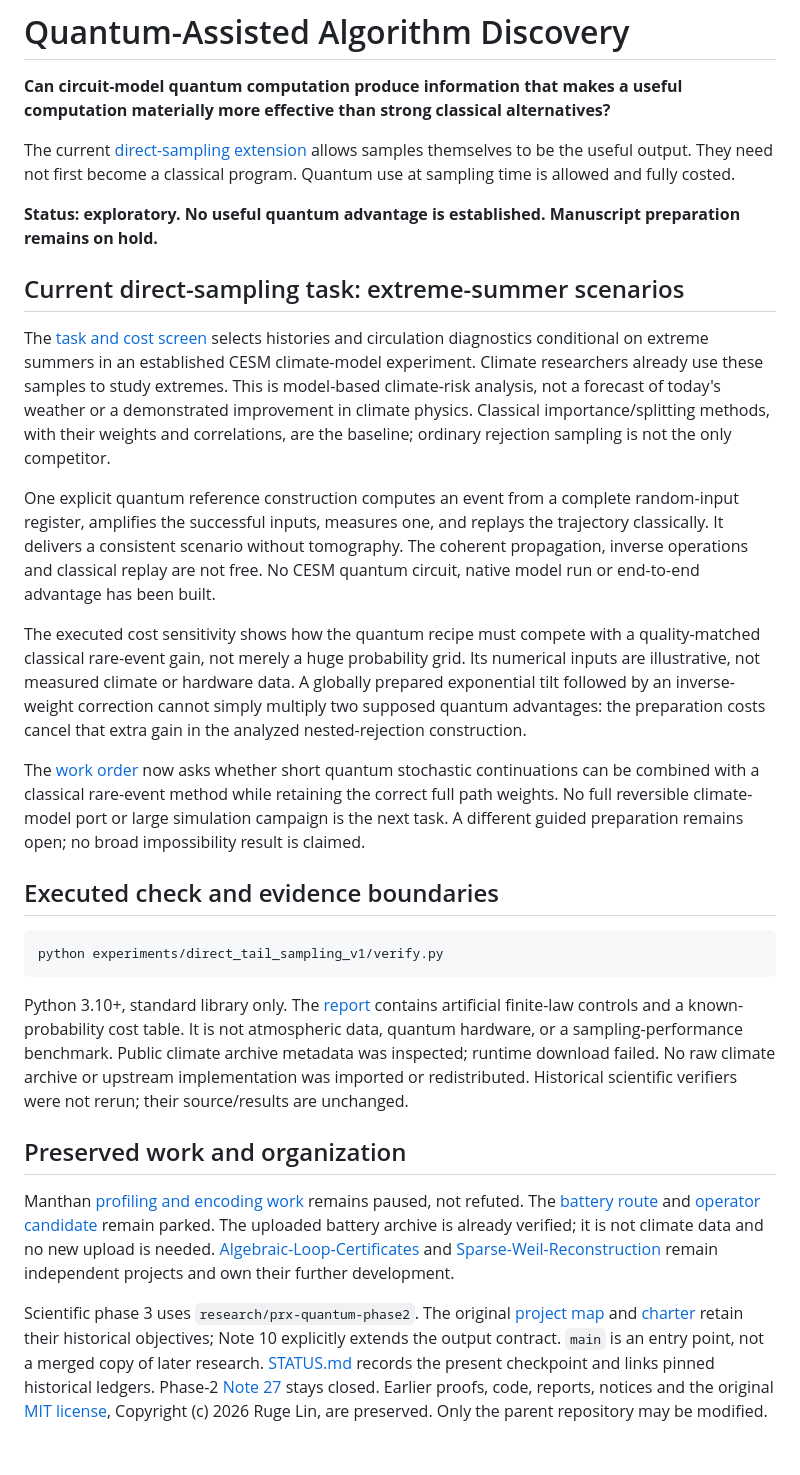
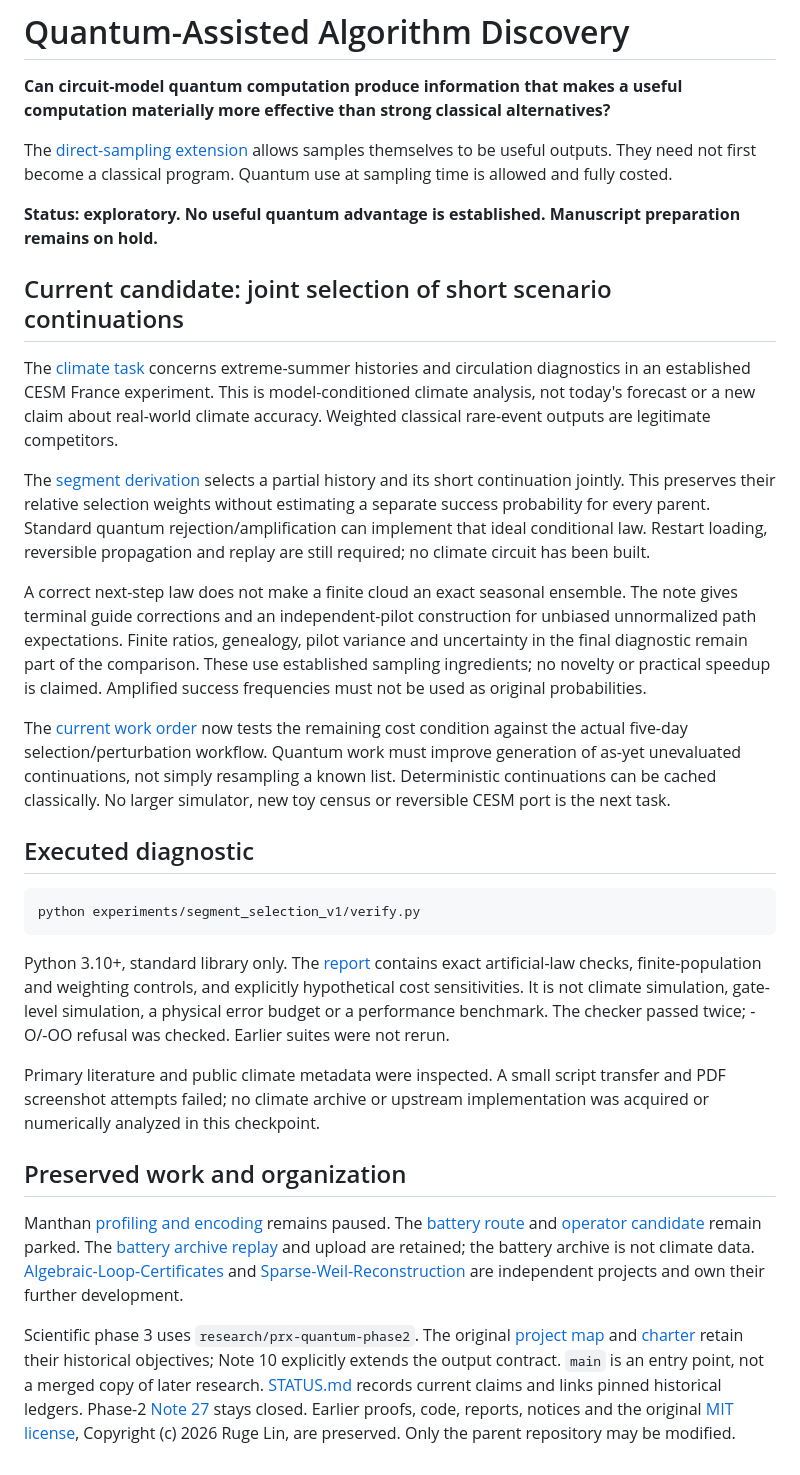
Before and after one commit to GoGoKo699/Quantum-Assisted-Algorithm-Discovery, a Markdown page: README.md, the part around the change. Drawn GitHub-style.

Commit message:
Summarize the law-correct segment candidate and remaining useful-cost test

````diff
--- a/README.md
+++ b/README.md
@@ -3,71 +3,74 @@
 **Can circuit-model quantum computation produce information that makes a useful
 computation materially more effective than strong classical alternatives?**
 
-The current [direct-sampling extension](exploration/phase_3/DIRECT_SAMPLING_FORECASTS_10.md)
-allows samples themselves to be the useful output. They need not first become a
+The [direct-sampling extension](exploration/phase_3/DIRECT_SAMPLING_FORECASTS_10.md)
+allows samples themselves to be useful outputs. They need not first become a
 classical program. Quantum use at sampling time is allowed and fully costed.
 
 **Status: exploratory. No useful quantum advantage is established.
 Manuscript preparation remains on hold.**
 
-## Current direct-sampling task: extreme-summer scenarios
+## Current candidate: joint selection of short scenario continuations
 
-The [task and cost screen](exploration/phase_3/HEATWAVE_SAMPLING_CONTRACT_11.md)
-selects histories and circulation diagnostics conditional on extreme summers in
-an established CESM climate-model experiment. Climate researchers already use
-these samples to study extremes. This is model-based climate-risk analysis,
-not a forecast of today's weather or a demonstrated improvement in climate physics.
-Classical importance/splitting methods, with their weights and correlations,
-are the baseline; ordinary rejection sampling is not the only competitor.
+The [climate task](exploration/phase_3/HEATWAVE_SAMPLING_CONTRACT_11.md) concerns
+extreme-summer histories and circulation diagnostics in an established CESM
+France experiment. This is model-conditioned climate analysis, not today's
+forecast or a new claim about real-world climate accuracy. Weighted classical
+rare-event outputs are legitimate competitors.
 
-One explicit quantum reference construction computes an event from a complete
-random-input register, amplifies the successful inputs, measures one, and replays
-the trajectory classically. It delivers a consistent scenario without tomography.
-The coherent propagation, inverse operations and classical replay are not free.
-No CESM quantum circuit, native model run or end-to-end advantage has been built.
+The [segment derivation](exploration/phase_3/SEGMENT_SELECTION_12.md) selects a
+partial history and its short continuation jointly. This preserves their
+relative selection weights without estimating a separate success probability
+for every parent. Standard quantum rejection/amplification can implement that
+ideal conditional law. Restart loading, reversible propagation and replay are
+still required; no climate circuit has been built.
 
-The executed cost sensitivity shows how the quantum recipe must compete with a
-quality-matched classical rare-event gain, not merely a huge probability grid.
-Its numerical inputs are illustrative, not measured climate or hardware data.
-A globally prepared exponential tilt followed by an inverse-weight correction
-cannot simply multiply two supposed quantum advantages: the preparation costs
-cancel that extra gain in the analyzed nested-rejection construction.
+A correct next-step law does not make a finite cloud an exact seasonal ensemble.
+The note gives terminal guide corrections and an independent-pilot construction
+for unbiased unnormalized path expectations. Finite ratios, genealogy, pilot
+variance and uncertainty in the final diagnostic remain part of the comparison.
+These use established sampling ingredients; no novelty or practical speedup is
+claimed. Amplified success frequencies must not be used as original probabilities.
 
-The [work order](work_orders/CURRENT.md) now asks whether short quantum stochastic
-continuations can be combined with a classical rare-event method while retaining
-the correct full path weights. No full reversible climate-model port or large
-simulation campaign is the next task. A different guided preparation remains open;
-no broad impossibility result is claimed.
+The [current work order](work_orders/CURRENT.md) now tests the remaining cost
+condition against the actual five-day selection/perturbation workflow. Quantum
+work must improve generation of as-yet unevaluated continuations, not simply
+resampling a known list. Deterministic continuations can be cached classically.
+No larger simulator, new toy census or reversible CESM port is the next task.
 
-## Executed check and evidence boundaries
+## Executed diagnostic
 
 ```sh
-python experiments/direct_tail_sampling_v1/verify.py
+python experiments/segment_selection_v1/verify.py
 ```
 
-Python 3.10+, standard library only. The [report](experiments/direct_tail_sampling_v1/REPORT.json)
-contains artificial finite-law controls and a known-probability cost table. It is
-not atmospheric data, quantum hardware, or a sampling-performance benchmark.
-Public climate archive metadata was inspected; runtime download failed. No raw
-climate archive or upstream implementation was imported or redistributed.
-Historical scientific verifiers were not rerun; their source/results are unchanged.
+Python 3.10+, standard library only. The [report](experiments/segment_selection_v1/REPORT.json)
+contains exact artificial-law checks, finite-population and weighting controls,
+and explicitly hypothetical cost sensitivities. It is not climate simulation,
+gate-level simulation, a physical error budget or a performance benchmark.
+The checker passed twice; -O/-OO refusal was checked. Earlier suites were not rerun.
+
+Primary literature and public climate metadata were inspected. A small script
+transfer and PDF screenshot attempts failed; no climate archive or upstream
+implementation was acquired or numerically analyzed in this checkpoint.
 
 ## Preserved work and organization
 
-Manthan [profiling and encoding work](exploration/phase_3/SAMPLING_ENCODING_AUDIT_09.md)
-remains paused, not refuted. The [battery route](exploration/phase_3/INTERFACIAL_REFERENCE_DECISION_06.md)
+Manthan [profiling and encoding](exploration/phase_3/SAMPLING_ENCODING_AUDIT_09.md)
+remains paused. The [battery route](exploration/phase_3/INTERFACIAL_REFERENCE_DECISION_06.md)
 and [operator candidate](exploration/phase_3/MECHANISM_SCREEN_01.md) remain parked.
-The uploaded battery archive is already verified; it is not climate data and no
-new upload is needed. [Algebraic-Loop-Certificates](https://github.com/GoGoKo699/Algebraic-Loop-Certificates)
+The [battery archive replay](exploration/phase_3/ARCHIVE_REPLAY_04.md) and upload
+are retained; the battery archive is not climate data.
+[Algebraic-Loop-Certificates](https://github.com/GoGoKo699/Algebraic-Loop-Certificates)
 and [Sparse-Weil-Reconstruction](https://github.com/GoGoKo699/Sparse-Weil-Reconstruction)
-remain independent projects and own their further development.
+are independent projects and own their further development.
 
 Scientific phase 3 uses `research/prx-quantum-phase2`. The original
 [project map](https://github.com/GoGoKo699/Quantum-Assisted-Algorithm-Discovery/blob/main/PROJECT_MAP.md)
 and [charter](exploration/phase_2/CHARTER.md) retain their historical objectives;
 Note 10 explicitly extends the output contract. `main` is an entry point, not
-a merged copy of later research. [STATUS.md](STATUS.md) records the present
-checkpoint and links pinned historical ledgers. Phase-2
+a merged copy of later research. [STATUS.md](STATUS.md) records current claims
+and links pinned historical ledgers. Phase-2
 [Note 27](exploration/phase_2/SOURCE_AWARE_DESCENT_27.md) stays closed.
 Earlier proofs, code, reports, notices and the original [MIT license](LICENSE),
 Copyright (c) 2026 Ruge Lin, are preserved. Only the parent repository may be modified.
````
